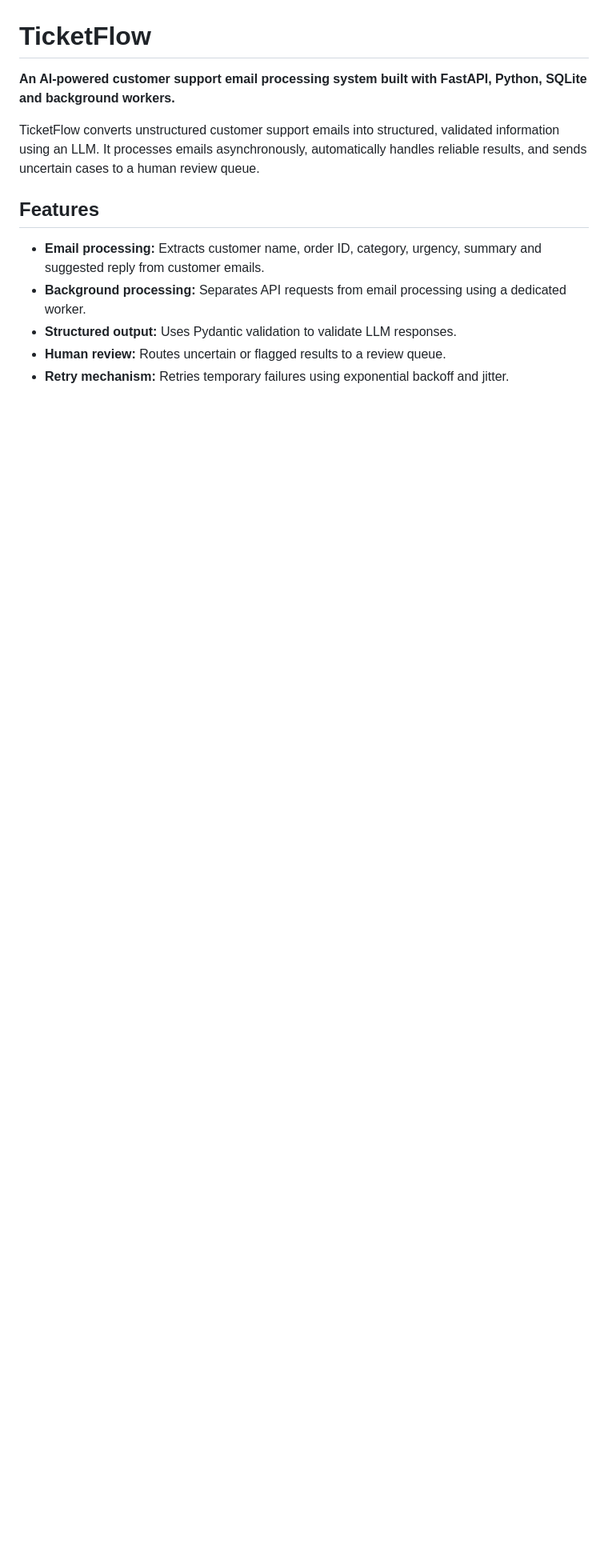
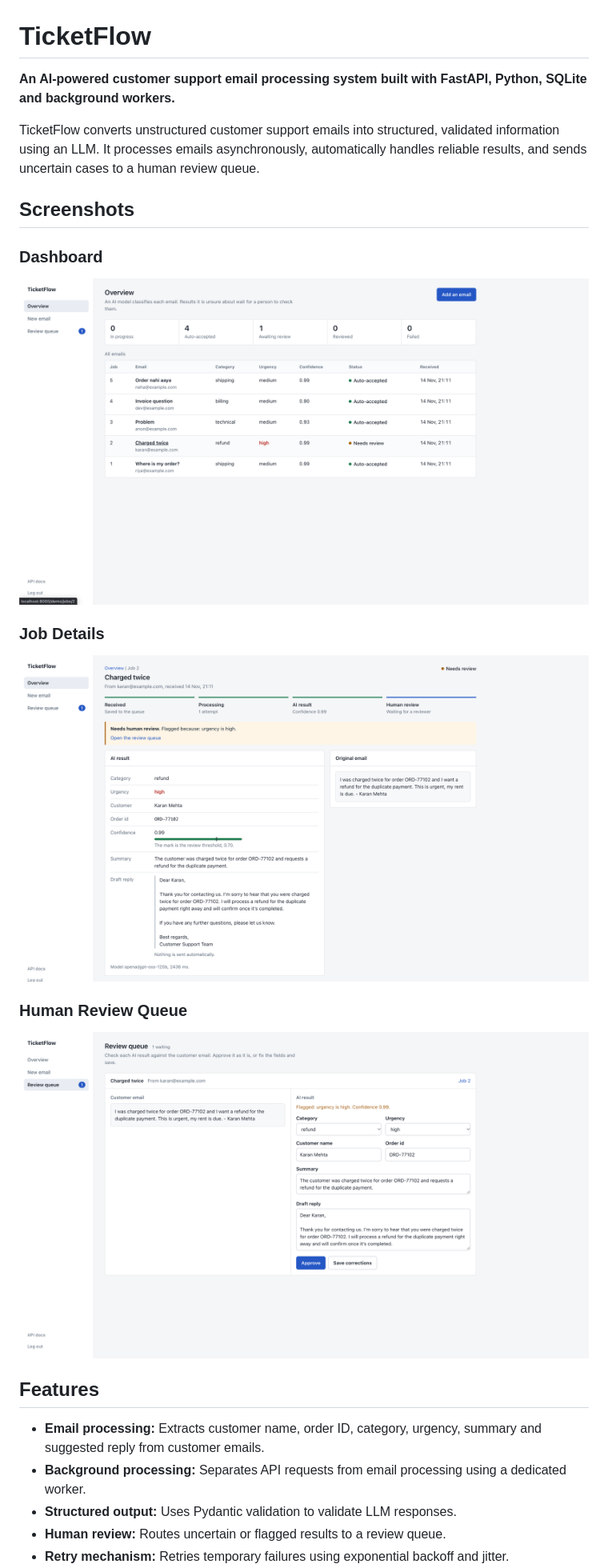
Before and after one commit to Mitali-A13/ticketflow, a Markdown page: README.md, the part around the change. Shown at 80% size. Rendered like a GitHub page; pictures changed too: docs/screenshots/job-details.png (added), docs/screenshots/overview.png (added), docs/screenshots/review-queue.png (added); blank space fills up the shorter version.

Commit message:
Add project screenshots to README

```diff
--- a/README.md
+++ b/README.md
@@ -3,6 +3,17 @@
 **An AI-powered customer support email processing system built with FastAPI, Python, SQLite and background workers.**
 
 TicketFlow converts unstructured customer support emails into structured, validated information using an LLM. It processes emails asynchronously, automatically handles reliable results, and sends uncertain cases to a human review queue.
+
+## Screenshots
+
+### Dashboard
+![TicketFlow Dashboard](docs/screenshots/overview.png)
+
+### Job Details
+![TicketFlow Job Details](docs/screenshots/job-details.png)
+
+### Human Review Queue
+![TicketFlow Human Review Queue](docs/screenshots/review-queue.png)
 
 ## Features
 
```
